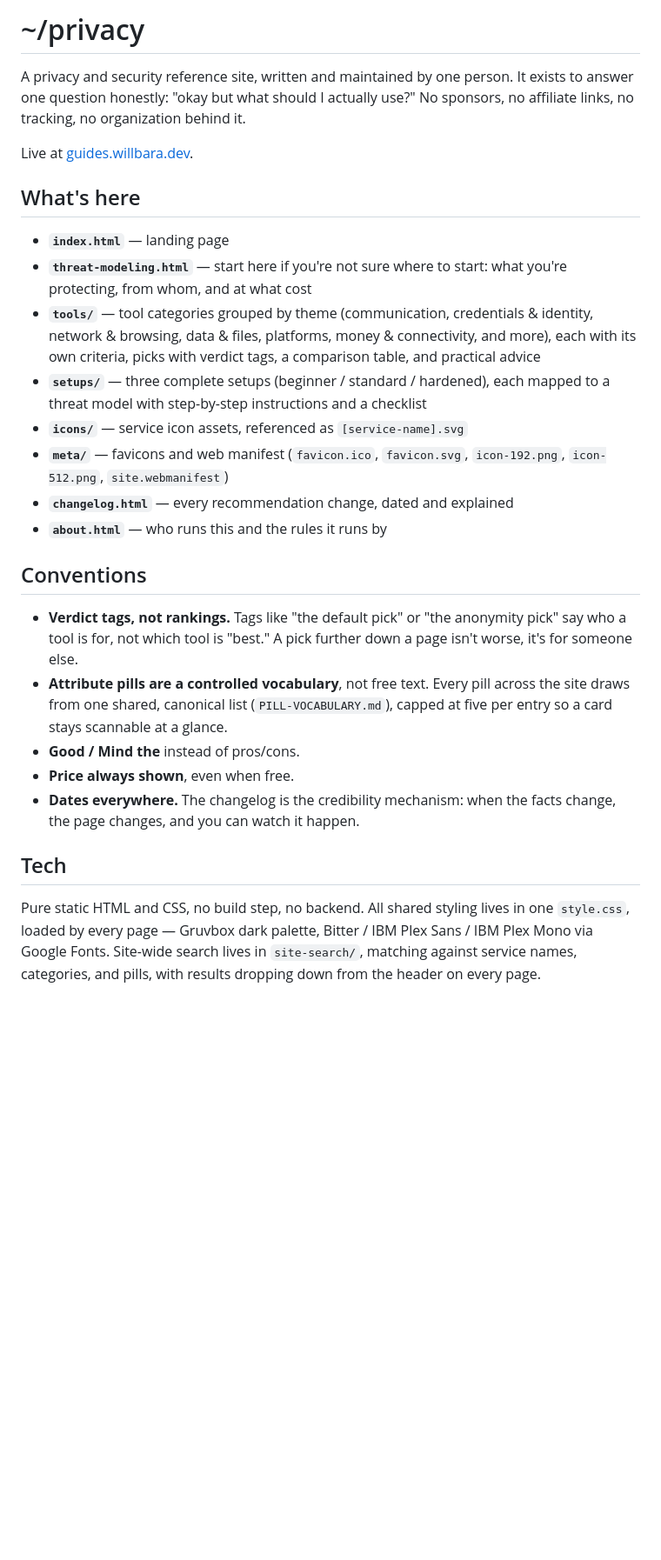
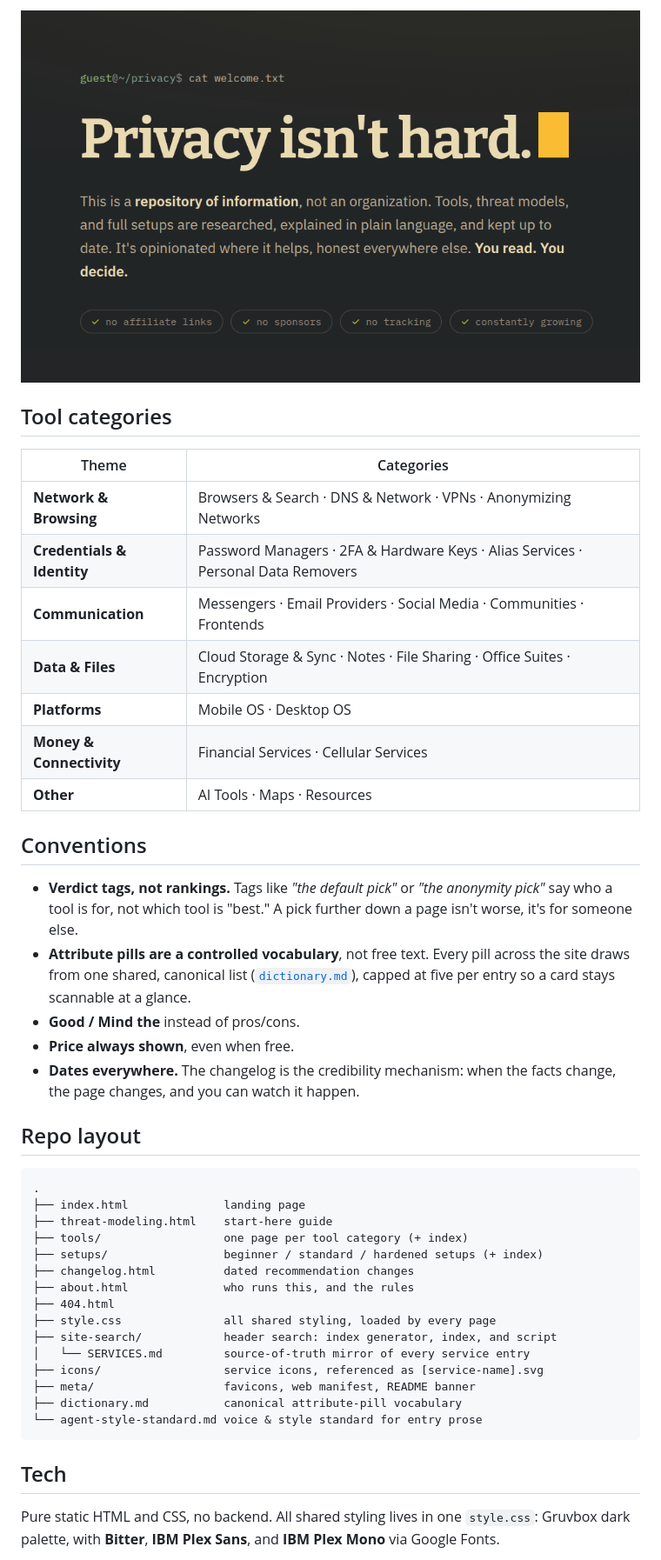
Before and after one commit to willbara/baraguides, a Markdown page: README.md, the part around the change printed below. Shown: that part at 87% size. Rendered like a GitHub page; pictures changed too: meta/dash.png (added); blank space fills up the shorter version.

````diff
--- a/README.md
+++ b/README.md
@@ -1,47 +1,58 @@
-# ~/privacy
+<p align="center">
+  <a href="https://guides.willbara.dev">
+    <img src="meta/dash.png" alt="guest@~/privacy$ cat welcome.txt — Privacy isn't hard." width="720">
+  </a>
+</p>
 
-A privacy and security reference site, written and maintained by one person.
-It exists to answer one question honestly: "okay but what should I actually
-use?" No sponsors, no affiliate links, no tracking, no organization behind it.
+## Tool categories
 
-Live at [guides.willbara.dev](https://guides.willbara.dev).
-
-## What's here
-
-- **`index.html`** — landing page
-- **`threat-modeling.html`** — start here if you're not sure where to start:
-  what you're protecting, from whom, and at what cost
-- **`tools/`** — tool categories grouped by theme (communication, credentials
-  & identity, network & browsing, data & files, platforms, money &
-  connectivity, and more), each with its own criteria, picks with verdict
-  tags, a comparison table, and practical advice
-- **`setups/`** — three complete setups (beginner / standard / hardened),
-  each mapped to a threat model with step-by-step instructions and a
-  checklist
-- **`icons/`** — service icon assets, referenced as `[service-name].svg`
-- **`meta/`** — favicons and web manifest (`favicon.ico`, `favicon.svg`,
-  `icon-192.png`, `icon-512.png`, `site.webmanifest`)
-- **`changelog.html`** — every recommendation change, dated and explained
-- **`about.html`** — who runs this and the rules it runs by
+| Theme | Categories |
+|---|---|
+| **Network & Browsing** | Browsers & Search · DNS & Network · VPNs · Anonymizing Networks |
+| **Credentials & Identity** | Password Managers · 2FA & Hardware Keys · Alias Services · Personal Data Removers |
+| **Communication** | Messengers · Email Providers · Social Media · Communities · Frontends |
+| **Data & Files** | Cloud Storage & Sync · Notes · File Sharing · Office Suites · Encryption |
+| **Platforms** | Mobile OS · Desktop OS |
+| **Money & Connectivity** | Financial Services · Cellular Services |
+| **Other** | AI Tools · Maps · Resources |
 
 ## Conventions
 
-- **Verdict tags, not rankings.** Tags like "the default pick" or "the
-  anonymity pick" say who a tool is for, not which tool is "best." A pick
+- **Verdict tags, not rankings.** Tags like *"the default pick"* or *"the
+  anonymity pick"* say who a tool is for, not which tool is "best." A pick
   further down a page isn't worse, it's for someone else.
 - **Attribute pills are a controlled vocabulary**, not free text. Every pill
-  across the site draws from one shared, canonical list (`PILL-VOCABULARY.md`),
-  capped at five per entry so a card stays scannable at a glance.
+  across the site draws from one shared, canonical list
+  ([`dictionary.md`](dictionary.md)), capped at five per entry so a card
+  stays scannable at a glance.
 - **Good / Mind the** instead of pros/cons.
 - **Price always shown**, even when free.
 - **Dates everywhere.** The changelog is the credibility mechanism: when the
   facts change, the page changes, and you can watch it happen.
 
+## Repo layout
+
+```
+.
+├── index.html              landing page
+├── threat-modeling.html    start-here guide
+├── tools/                  one page per tool category (+ index)
+├── setups/                 beginner / standard / hardened setups (+ index)
+├── changelog.html          dated recommendation changes
+├── about.html              who runs this, and the rules
+├── 404.html
+├── style.css               all shared styling, loaded by every page
+├── site-search/            header search: index generator, index, and script
+│   └── SERVICES.md         source-of-truth mirror of every service entry
+├── icons/                  service icons, referenced as [service-name].svg
+├── meta/                   favicons, web manifest, README banner
+├── dictionary.md           canonical attribute-pill vocabulary
+└── agent-style-standard.md voice & style standard for entry prose
+```
+
 ## Tech
 
-Pure static HTML and CSS, no build step, no backend. All shared styling
-lives in one `style.css`, loaded by every page — Gruvbox dark palette,
-Bitter / IBM Plex Sans / IBM Plex Mono via Google Fonts. Site-wide search
-lives in `site-search/`, matching against service names, categories, and
-pills, with results dropping down from the header on every page.
+Pure static HTML and CSS, no backend. All shared styling lives in one
+`style.css`: Gruvbox dark palette, with **Bitter**, **IBM Plex Sans**, and
+**IBM Plex Mono** via Google Fonts.
 
````
Also changed, not shown: other parts of README.md (+22 -4 lines).
